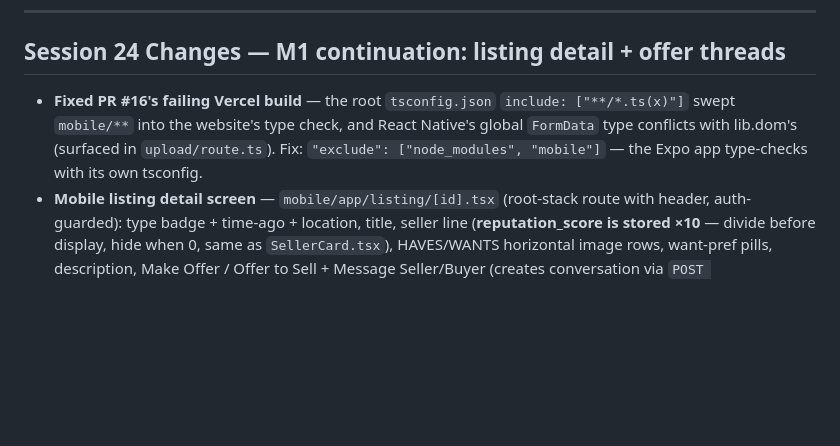
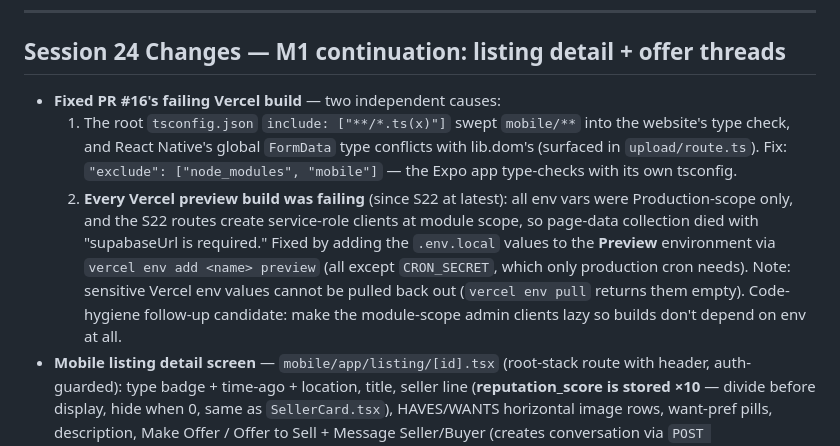
Before and after one commit to jaredoka/kantokeepsakes, a Markdown page: kanto-keepsakes-session4-handoff.md, the part around the change. GitHub-like rendering; blank space fills up the shorter version.

Commit message:
Document the Vercel Preview env fix in the S24 handoff
Co-Authored-By: Claude Fable 5 <noreply@anthropic.com>

```diff
--- a/kanto-keepsakes-session4-handoff.md
+++ b/kanto-keepsakes-session4-handoff.md
@@ -549,7 +549,9 @@ The migration `00017_add_country_state.sql` must be run on the Supabase database
 
 ## Session 24 Changes — M1 continuation: listing detail + offer threads
 
-- **Fixed PR #16's failing Vercel build** — the root `tsconfig.json` `include: ["**/*.ts(x)"]` swept `mobile/**` into the website's type check, and React Native's global `FormData` type conflicts with lib.dom's (surfaced in `upload/route.ts`). Fix: `"exclude": ["node_modules", "mobile"]` — the Expo app type-checks with its own tsconfig.
+- **Fixed PR #16's failing Vercel build** — two independent causes:
+  1. The root `tsconfig.json` `include: ["**/*.ts(x)"]` swept `mobile/**` into the website's type check, and React Native's global `FormData` type conflicts with lib.dom's (surfaced in `upload/route.ts`). Fix: `"exclude": ["node_modules", "mobile"]` — the Expo app type-checks with its own tsconfig.
+  2. **Every Vercel preview build was failing** (since S22 at latest): all env vars were Production-scope only, and the S22 routes create service-role clients at module scope, so page-data collection died with "supabaseUrl is required." Fixed by adding the `.env.local` values to the **Preview** environment via `vercel env add <name> preview` (all except `CRON_SECRET`, which only production cron needs). Note: sensitive Vercel env values cannot be pulled back out (`vercel env pull` returns them empty). Code-hygiene follow-up candidate: make the module-scope admin clients lazy so builds don't depend on env at all.
 - **Mobile listing detail screen** — `mobile/app/listing/[id].tsx` (root-stack route with header, auth-guarded): type badge + time-ago + location, title, seller line (**reputation_score is stored ×10** — divide before display, hide when 0, same as `SellerCard.tsx`), HAVES/WANTS horizontal image rows, want-pref pills, description, Make Offer / Offer to Sell + Message Seller/Buyer (creates conversation via `POST /api/conversations`, jumps to Inbox tab — chat screen still pending), and full **offer threads** ported from the website's `OfferList` (same `buildThreads`/`authoredByOwner` turn logic): accept/decline/counter for the actionable party, waiting hint otherwise. Browse and Matches cards now navigate to it (typed routes, object-form `router.push`). New `mobile/lib/format.ts` (`formatTimeAgo`).
 - **Verified E2E** (Expo web + Playwright, misty/ash seed accounts): browse→detail navigation, offer POST via Bearer, duplicate-offer 409 rendered inline, owner sees Accept/Decline/Counter and no Make Offer on own listing, decline PATCH flips badge, deep link works, garbage id → "Listing not found.", card images render from tcgdex. Test offer cleaned from DB.
 - **Dev-loop gotchas (this machine):** Metro's file watcher does not reliably pick up edits — restart `expo start` after code changes before re-verifying. Killing a background `expo start`/`next dev` shell leaves the node child alive holding the port — check `netstat -ano | findstr :8081` and kill the PID.
```
